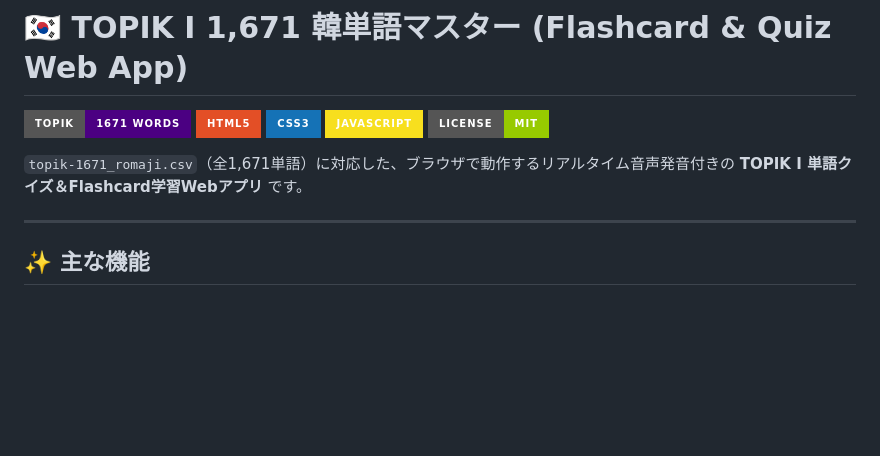
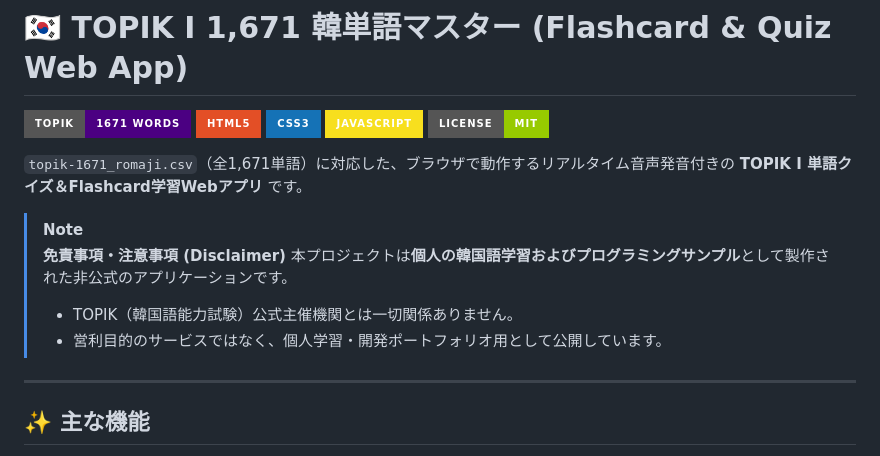
Before and after one commit to urikura/topik, a Markdown page: README.md, the part around the change. Drawn GitHub-style; badges without logos; blank space fills up the shorter version.

Commit message:
Add disclaimer for personal non-commercial sample app

```diff
--- a/README.md
+++ b/README.md
@@ -7,6 +7,12 @@
 ![License](https://img.shields.io/badge/License-MIT-green?style=for-the-badge)
 
 `topik-1671_romaji.csv`（全1,671単語）に対応した、ブラウザで動作するリアルタイム音声発音付きの **TOPIK I 単語クイズ＆Flashcard学習Webアプリ** です。
+
+> [!NOTE]
+> **免責事項・注意事項 (Disclaimer)**
+> 本プロジェクトは**個人の韓国語学習およびプログラミングサンプル**として製作された非公式のアプリケーションです。
+> - TOPIK（韓国語能力試験）公式主催機関とは一切関係ありません。
+> - 営利目的のサービスではなく、個人学習・開発ポートフォリオ用として公開しています。
 
 ---
 
```
